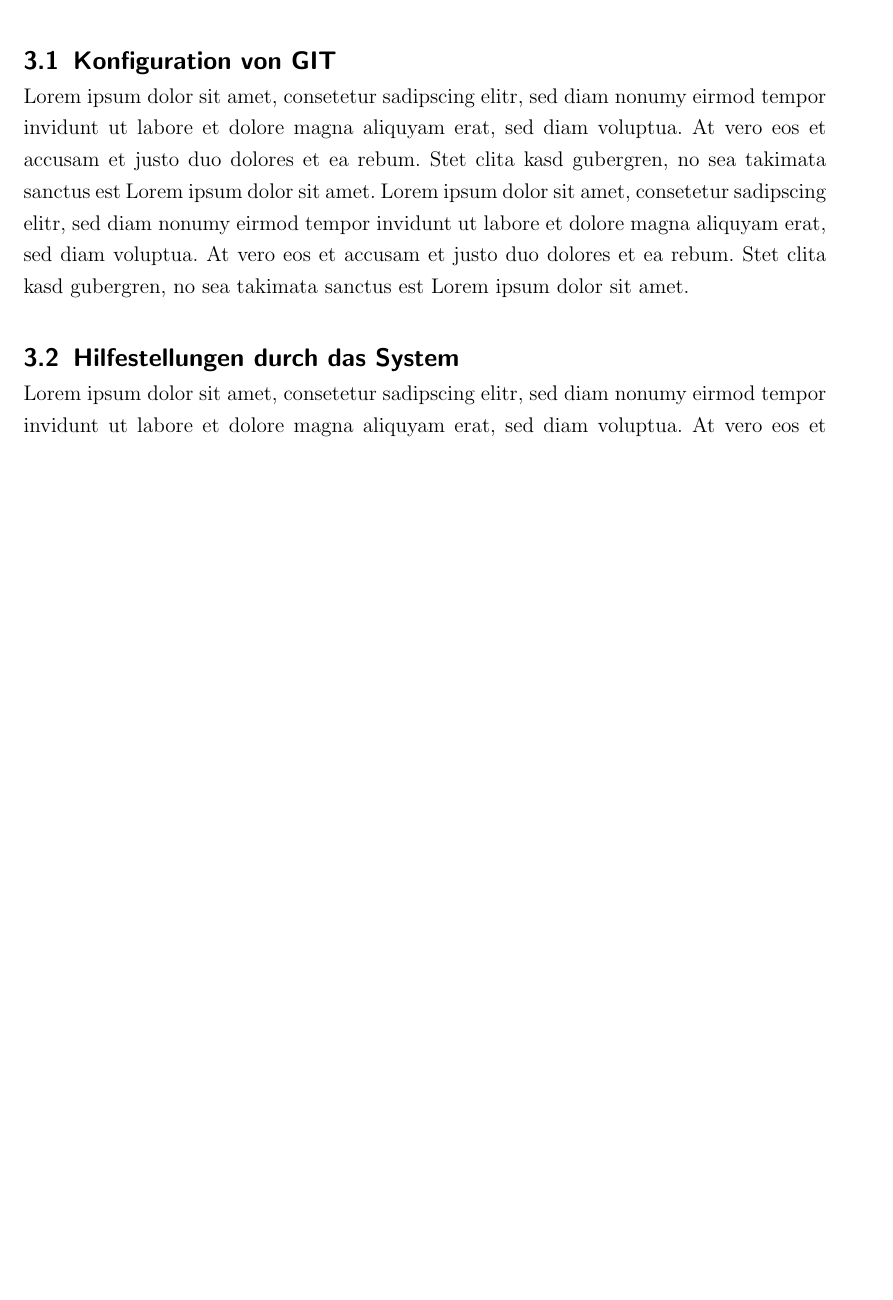
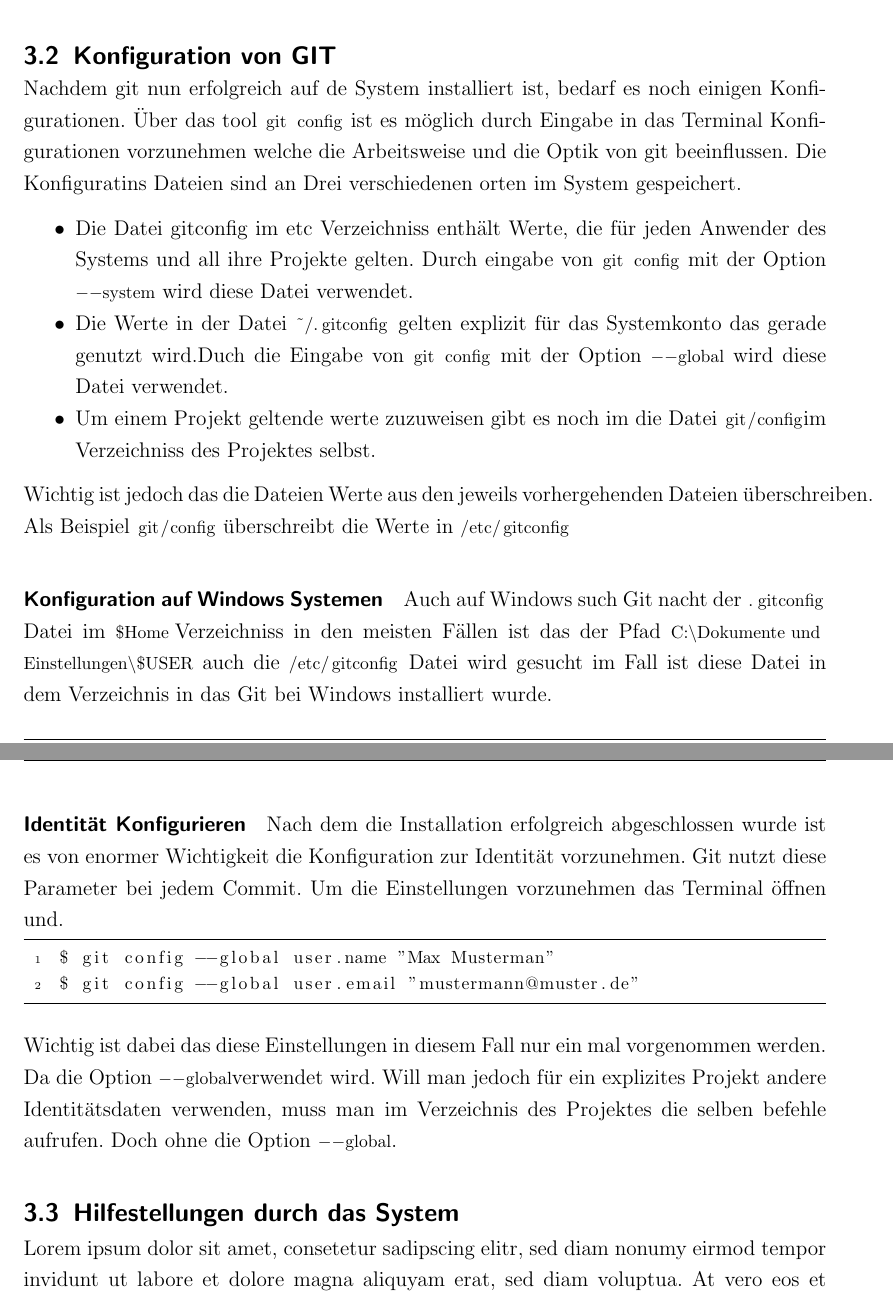
Before and after one commit to veddo/FSEW, a LaTeX document (Bericht/Abschlussarbeit.tex): part of page 12 of 20 before the commit and two parts of pages 13 and 14 of 22 after it, the two joined at a grey line, cut so that both start at the same text, the shorter picture padded with empty space. The pictures show the PDF file Bericht/Abschlussarbeit.pdf that the author committed with the source.

Commit message:
GIT bis kofig Editor

```diff
--- a/Bericht/Abschlussarbeit.tex
+++ b/Bericht/Abschlussarbeit.tex
@@ -287,0 +304,6 @@ Installation unter Debian/ Ubuntu
+ \end{lstlisting}
+
+\paragraph{Installation über den Paketmanager}
+
+Git über den Paketmanager zu installieren ist für Linux Anfänger durchaus Praktischer. Je nach Distribution unterscheidet die Eingabe in das Terminal jedoch.
+\newpage
@@ -288,6 +332,27 @@ Installation unter Debian/ Ubuntu
 
 \subsection{Konfiguration von GIT}
-Lorem ipsum dolor sit amet, consetetur sadipscing elitr, sed diam nonumy eirmod tempor invidunt ut labore et dolore magna aliquyam erat, sed diam voluptua. At vero eos et accusam et justo duo dolores et ea rebum. Stet clita kasd gubergren, no sea takimata sanctus est Lorem ipsum dolor sit amet. Lorem ipsum dolor sit amet, consetetur sadipscing elitr, sed diam nonumy eirmod tempor invidunt ut labore et dolore magna aliquyam erat, sed diam voluptua. At vero eos et accusam et justo duo dolores et ea rebum. Stet clita kasd gubergren, no sea takimata sanctus est Lorem ipsum dolor sit amet.
+Nachdem git nun erfolgreich auf de System installiert ist, bedarf es noch einigen Konfigurationen. Über das tool \lstinline|git config| ist es möglich durch Eingabe in das Terminal Konfigurationen vorzunehmen welche die Arbeitsweise und die Optik von git beeinflussen. Die Konfiguratins Dateien sind an Drei verschiedenen orten im System
+gespeichert.
+\begin{compactitem}
+	\item Die Datei gitconfig im etc Verzeichniss enthält Werte, die für jeden Anwender des Systems und all ihre Projekte gelten. Durch eingabe von\lstinline| git config| mit der Option \lstinline|--system| wird diese Datei verwendet.
+\item Die Werte in der Datei \lstinline|~/.gitconfig| gelten explizit für das Systemkonto das gerade genutzt wird.Duch die Eingabe von\lstinline| git config| mit der Option \lstinline|--global| wird diese Datei verwendet.
+\item Um einem Projekt geltende werte zuzuweisen gibt es noch im die Datei \lstinline|git/config|im Verzeichniss des Projektes selbst.
+\end{compactitem}
+Wichtig ist jedoch das die Dateien Werte aus den jeweils vorhergehenden Dateien überschreiben. Als Beispiel \lstinline|git/config| überschreibt die Werte in \lstinline|/etc/gitconfig|
+
+\paragraph{Konfiguration auf Windows Systemen}
+Auch auf Windows such Git nacht der \lstinline|.gitconfig| Datei im  \lstinline|$Home |Verzeichniss in den meisten Fällen ist das
+der Pfad \lstinline|C:\Dokumente und Einstellungen\$USER| auch die \lstinline|/etc/gitconfig| Datei wird gesucht im Fall ist diese Datei in dem Verzeichnis in das Git bei Windows installiert wurde.
+
+\paragraph{Identität Konfigurieren}
+Nach dem die Installation erfolgreich abgeschlossen wurde ist es von enormer Wichtigkeit die Konfiguration zur Identität vorzunehmen. Git nutzt diese Parameter bei jedem Commit.
+Um die Einstellungen vorzunehmen das Terminal öffnen und.
+\begin{lstlisting}
+$ git config --global user.name "Max Musterman"
+$ git config --global user.email "mustermann@muster.de"
+ \end{lstlisting}
+Wichtig ist dabei das diese Einstellungen in diesem Fall nur ein
+mal vorgenommen werden. Da die Option \lstinline|--global|verwendet wird. Will man jedoch für ein explizites Projekt andere Identitätsdaten verwenden, muss man im Verzeichnis des Projektes die selben befehle aufrufen. Doch ohne die Option \lstinline|--global|.
 
 \subsection{Hilfestellungen durch das System}
 Lorem ipsum dolor sit amet, consetetur sadipscing elitr, sed diam nonumy eirmod tempor invidunt ut labore et dolore magna aliquyam erat, sed diam voluptua. At vero eos et accusam et justo duo dolores et ea rebum. Stet clita kasd gubergren, no sea takimata sanctus est Lorem ipsum dolor sit amet. Lorem ipsum dolor sit amet, consetetur sadipscing elitr, sed diam nonumy eirmod tempor invidunt ut labore et dolore magna aliquyam erat, sed diam voluptua. At vero eos et accusam et justo duo dolores et ea rebum. Stet clita kasd gubergren, no sea takimata sanctus est Lorem ipsum dolor sit amet.
```
Also changed, not shown: Bericht/Abschlussarbeit.pdf, Bericht/Abschlussarbeit.tex (42 more changed lines), 7 other files.
